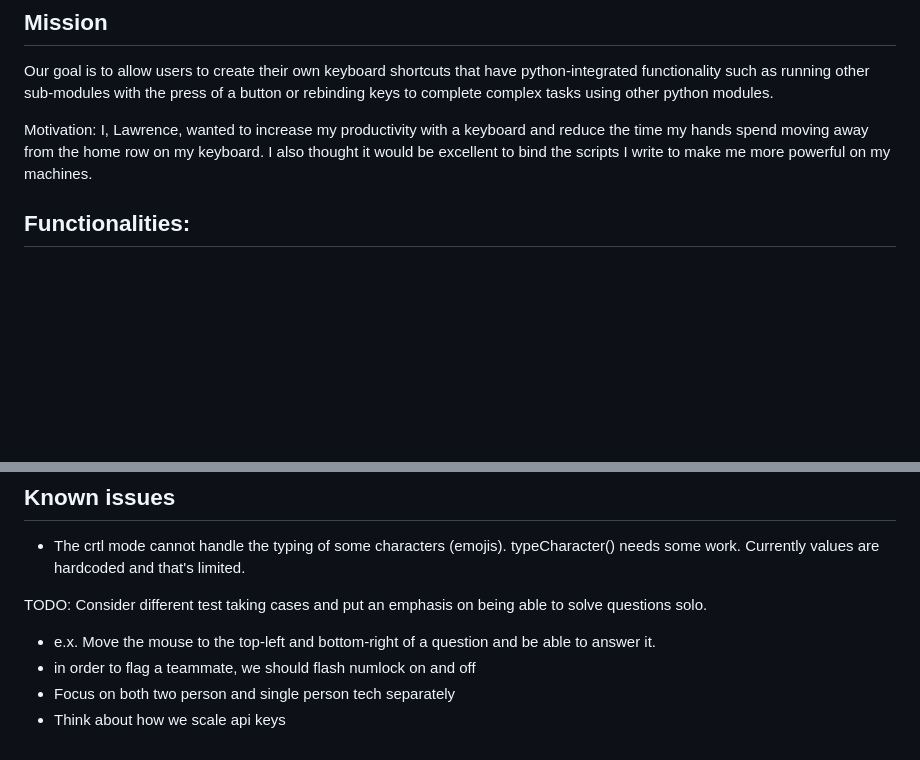
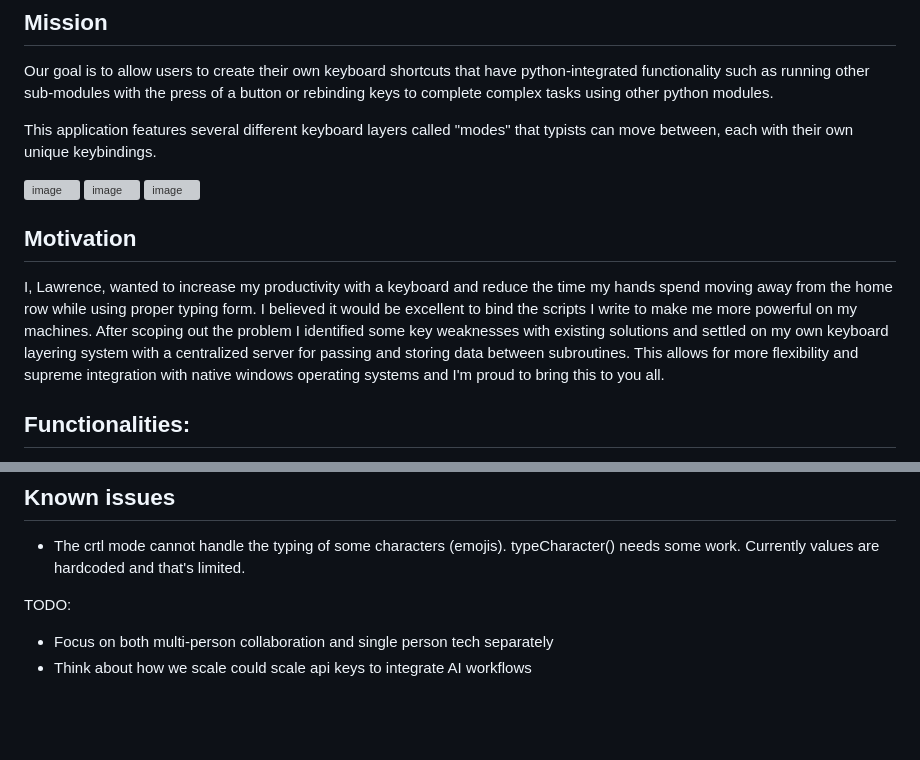
Before and after one commit to hoerstl/KeyboardMod, a Markdown page: README.md, 2 parts joined by grey strips. Rendered like a GitHub page; blank space fills up the shorter version; grey boxes are pictures that could not be loaded.

Commit message:
Enhance README with project motivation and features

```diff
--- a/README.md
+++ b/README.md
@@ -5,9 +5,26 @@ Our goal is to allow users to create their own keyboard shortcuts that
 have python-integrated functionality such as running other sub-modules with the press of a
 button or rebinding keys to complete complex tasks using other python modules.
 
-Motivation: I, Lawrence, wanted to increase my productivity with a keyboard and reduce the time
-my hands spend moving away from the home row on my keyboard. I also thought it would be excellent
-to bind the scripts I write to make me more powerful on my machines.
+This application features several different keyboard layers called "modes" that typists can
+move between, each with their own unique keybindings.
+
+
+<img width="1298" height="697" alt="image" src="https://github.com/user-attachments/assets/59843d50-53cc-4522-8632-bb9e36e4808a" />
+
+<img width="1295" height="695" alt="image" src="https://github.com/user-attachments/assets/d9094380-99ba-4bb7-bca9-ab1fd2dd7907" />
+
+<img width="1006" height="692" alt="image" src="https://github.com/user-attachments/assets/70bed7e9-5cc7-45a4-94d2-f496bafb75ea" />
+
+
+## Motivation
+I, Lawrence, wanted to increase my productivity with a keyboard and reduce the time
+my hands spend moving away from the home row while using proper typing form. I believed
+it would be excellent to bind the scripts I write to make me more powerful on my machines.
+After scoping out the problem I identified some key weaknesses with existing solutions and settled
+on my own keyboard layering system with a centralized server for passing and storing data between
+subroutines. This allows for more flexibility and supreme integration with native windows operating
+systems and I'm proud to bring this to you all.
+
 
 ## Functionalities:
 - Pressing and holding the caps-lock key rebinds every key on the keyboard, entering 'CapMode'
@@ -54,8 +71,6 @@ of the bindings implemented by default:
 
 
 
-TODO: Consider different test taking cases and put an emphasis on being able to solve questions solo.
-- e.x. Move the mouse to the top-left and bottom-right of a question and be able to answer it.
-- in order to flag a teammate, we should flash numlock on and off
-- Focus on both two person and single person tech separately
-- Think about how we scale api keys
+TODO:
+- Focus on both multi-person collaboration and single person tech separately
+- Think about how we scale could scale api keys to integrate AI workflows
```
